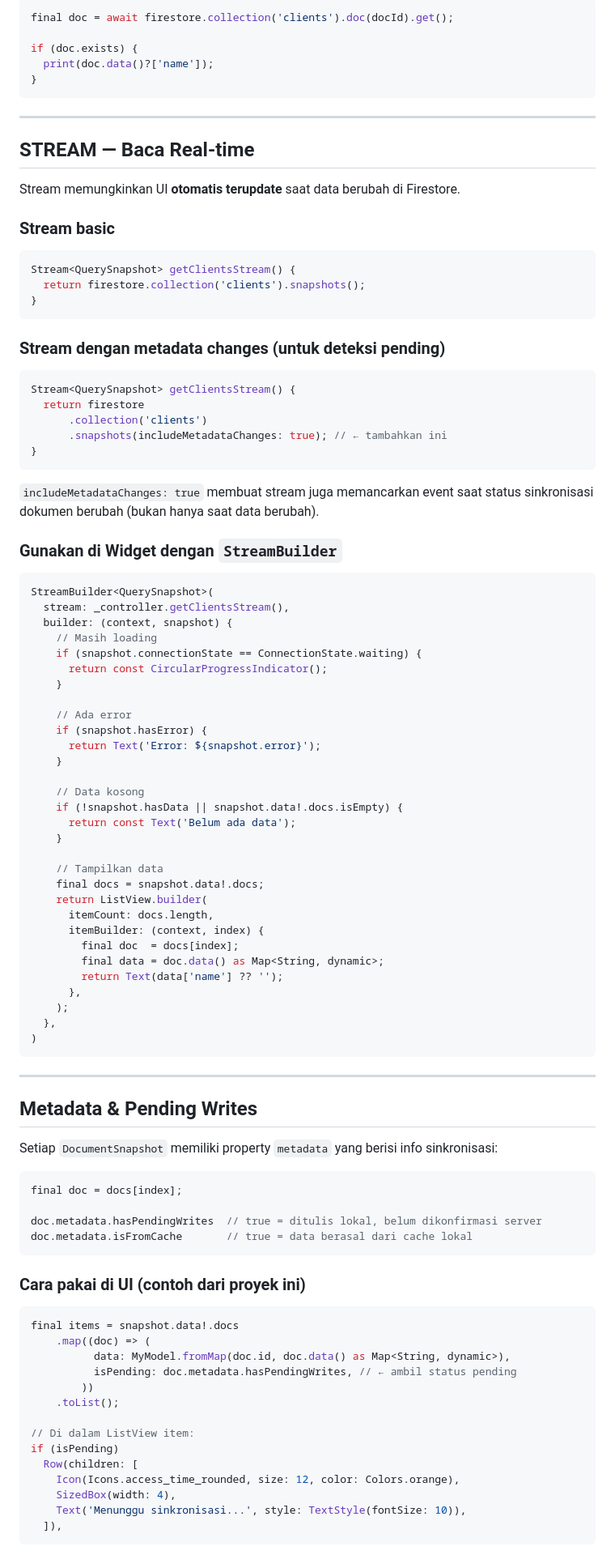
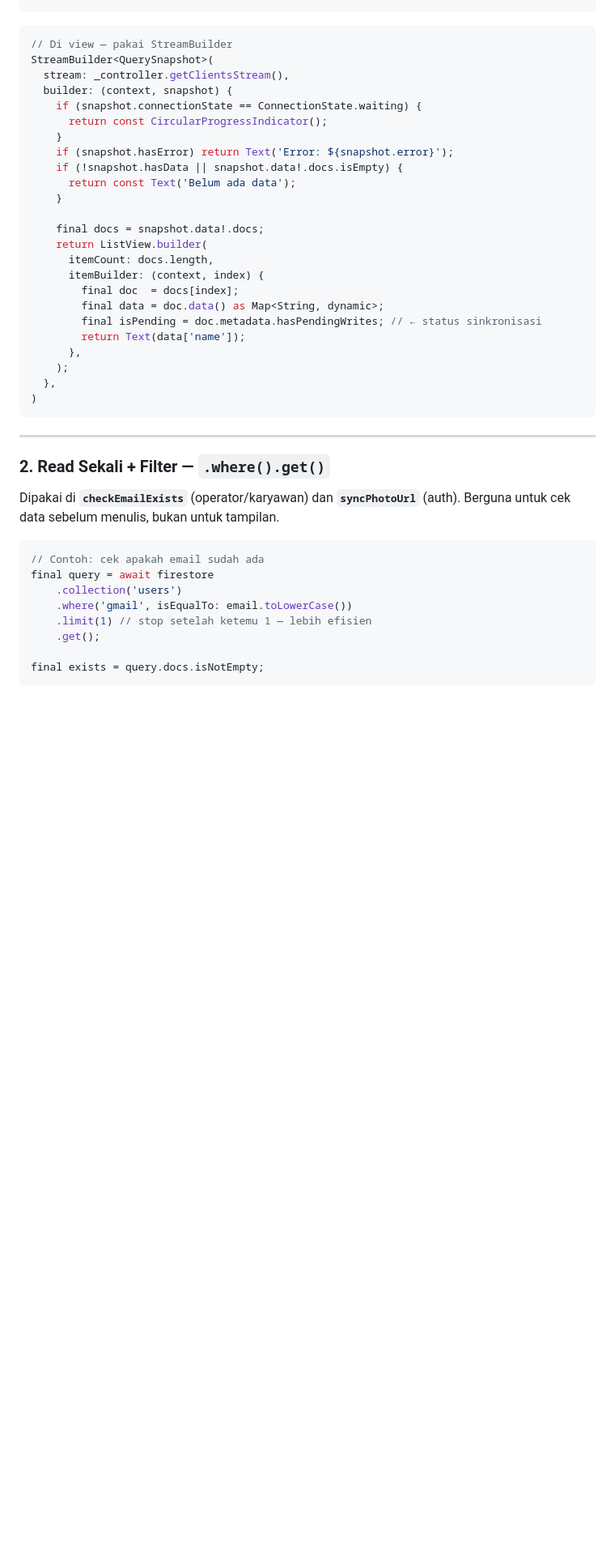
Before and after one commit to Rapid-Rawr/3-Star-Consignment, a Markdown page: guide/firestore_usage.md, the part around one of its changes. Shown at 81% size. Rendered like a GitHub page; blank space fills up the shorter version.

Commit message:
update guide firestore_usage

````diff
--- a/guide/firestore_usage.md
+++ b/guide/firestore_usage.md
@@ -92,67 +38,24 @@ for (final doc in snapshot.docs) {
 ```dart
-final doc = await firestore.collection('clients').doc(docId).get();
-
-if (doc.exists) {
-  print(doc.data()?['name']);
-}
-```
-
----
-
-## STREAM — Baca Real-time
-
-Stream memungkinkan UI **otomatis terupdate** saat data berubah di Firestore.
-
-### Stream basic
-
-```dart
-Stream<QuerySnapshot> getClientsStream() {
-  return firestore.collection('clients').snapshots();
-}
-```
-
-### Stream dengan metadata changes (untuk deteksi pending)
-
-```dart
-Stream<QuerySnapshot> getClientsStream() {
-  return firestore
-      .collection('clients')
-      .snapshots(includeMetadataChanges: true); // ← tambahkan ini
-}
-```
-
-`includeMetadataChanges: true` membuat stream juga memancarkan event saat
-status sinkronisasi dokumen berubah (bukan hanya saat data berubah).
-
-### Gunakan di Widget dengan `StreamBuilder`
-
-```dart
+// Di view — pakai StreamBuilder
 StreamBuilder<QuerySnapshot>(
   stream: _controller.getClientsStream(),
   builder: (context, snapshot) {
-    // Masih loading
     if (snapshot.connectionState == ConnectionState.waiting) {
       return const CircularProgressIndicator();
     }
-
-    // Ada error
-    if (snapshot.hasError) {
-      return Text('Error: ${snapshot.error}');
-    }
-
-    // Data kosong
+    if (snapshot.hasError) return Text('Error: ${snapshot.error}');
     if (!snapshot.hasData || snapshot.data!.docs.isEmpty) {
       return const Text('Belum ada data');
     }
 
-    // Tampilkan data
     final docs = snapshot.data!.docs;
     return ListView.builder(
       itemCount: docs.length,
       itemBuilder: (context, index) {
         final doc  = docs[index];
         final data = doc.data() as Map<String, dynamic>;
-        return Text(data['name'] ?? '');
+        final isPending = doc.metadata.hasPendingWrites; // ← status sinkronisasi
+        return Text(data['name']);
       },
     );
   },
@@ -161,33 +64,19 @@ StreamBuilder<QuerySnapshot>(
 
 ---
 
-## Metadata & Pending Writes
+### 2. Read Sekali + Filter — `.where().get()`
 
-Setiap `DocumentSnapshot` memiliki property `metadata` yang berisi info sinkronisasi:
+Dipakai di **`checkEmailExists`** (operator/karyawan) dan **`syncPhotoUrl`** (auth).
+Berguna untuk cek data sebelum menulis, bukan untuk tampilan.
 
 ```dart
-final doc = docs[index];
+// Contoh: cek apakah email sudah ada
+final query = await firestore
+    .collection('users')
+    .where('gmail', isEqualTo: email.toLowerCase())
+    .limit(1) // stop setelah ketemu 1 — lebih efisien
+    .get();
 
-doc.metadata.hasPendingWrites  // true = ditulis lokal, belum dikonfirmasi server
-doc.metadata.isFromCache       // true = data berasal dari cache lokal
+final exists = query.docs.isNotEmpty;
 ```
 
-### Cara pakai di UI (contoh dari proyek ini)
-
-```dart
-final items = snapshot.data!.docs
-    .map((doc) => (
-          data: MyModel.fromMap(doc.id, doc.data() as Map<String, dynamic>),
-          isPending: doc.metadata.hasPendingWrites, // ← ambil status pending
-        ))
-    .toList();
-
-// Di dalam ListView item:
-if (isPending)
-  Row(children: [
-    Icon(Icons.access_time_rounded, size: 12, color: Colors.orange),
-    SizedBox(width: 4),
-    Text('Menunggu sinkronisasi...', style: TextStyle(fontSize: 10)),
-  ]),
-```
-
````
Also changed, not shown: other parts of guide/firestore_usage.md (+98 -161 lines).
